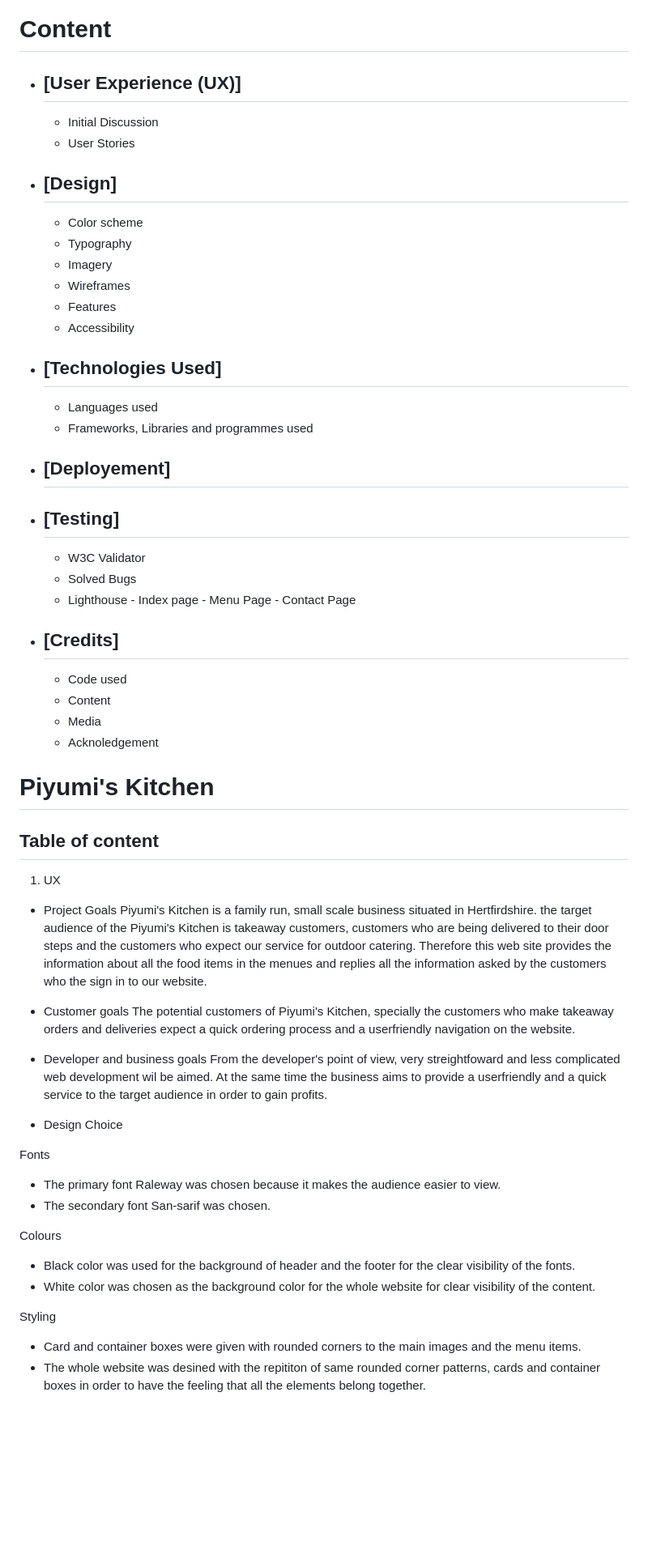
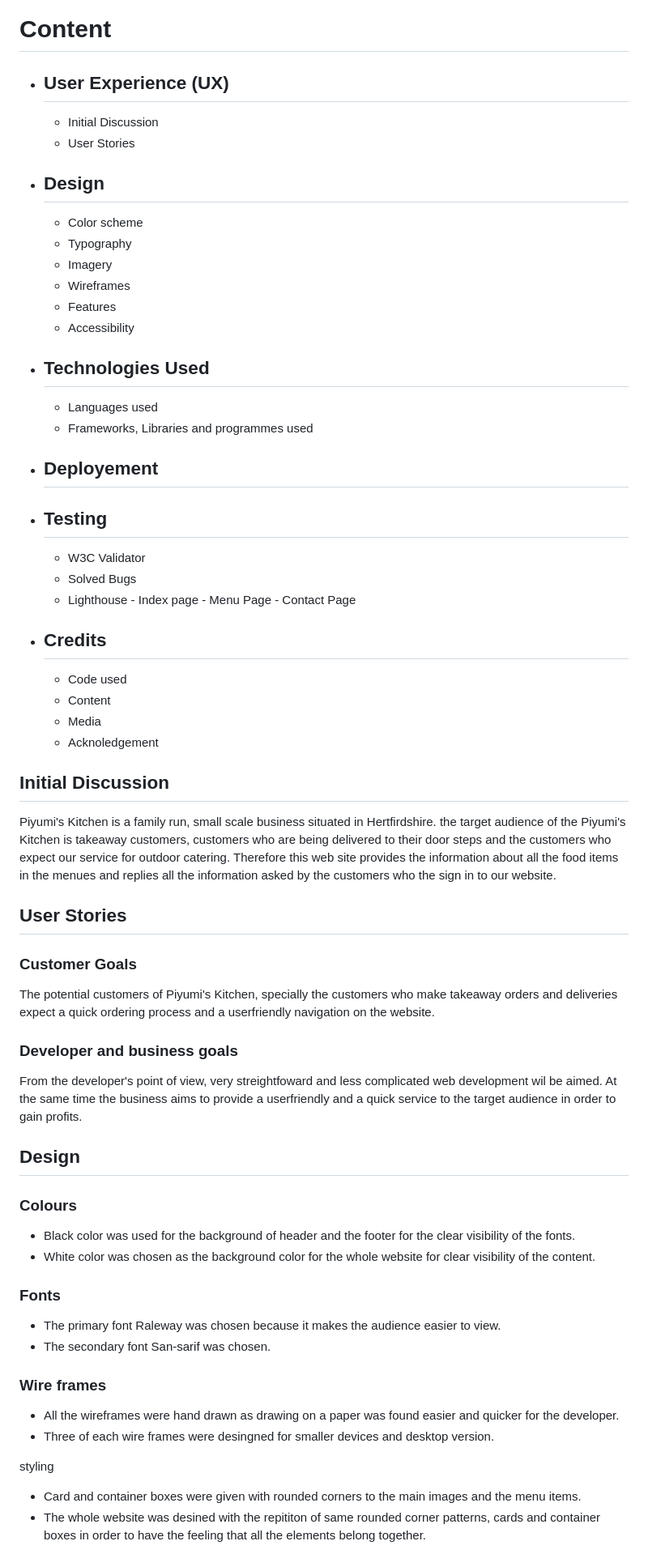
Before and after one commit to Piumi-Anuradha/project1, a Markdown page: README.md, the part around one of its changes. Shown at 81% size. GitHub-like rendering; blank space fills up the shorter version.

Commit message:
modifications add

```diff
--- a/README.md
+++ b/README.md
@@ -4,11 +4,11 @@ Piyumi's Kitchen website is designed to be responsive that allows visitors to vi
 -----the screenshot of all the devices----
 
 # Content
-- ## [User Experience (UX)]
+- ## User Experience (UX)
    - Initial Discussion
    - User Stories
 
-- ## [Design]
+- ## Design
    - Color scheme
    - Typography
    - Imagery
@@ -16,13 +16,13 @@ Piyumi's Kitchen website is designed to be responsive that allows visitors to vi
    - Features
    - Accessibility
 
-- ## [Technologies Used]
+- ## Technologies Used
    - Languages used
    - Frameworks, Libraries and programmes used
 
-- ## [Deployement]
+- ## Deployement
 
-- ## [Testing]
+- ## Testing
    - W3C Validator
    - Solved Bugs
    - Lighthouse
@@ -30,11 +30,38 @@ Piyumi's Kitchen website is designed to be responsive that allows visitors to vi
          - Menu Page
          - Contact Page
 
-- ## [Credits]
+- ## Credits
    - Code used
    - Content
    - Media
    - Acknoledgement
+
+## Initial Discussion
+
+Piyumi's Kitchen is a family run, small scale business situated in Hertfirdshire. the target audience of the Piyumi's Kitchen is takeaway customers, customers who are being delivered to their door steps and the customers who expect our service for outdoor catering. Therefore this web site provides the information about all the food items in the menues and replies all the information asked by the customers who the sign in to our website.
+
+## User Stories
+
+### Customer Goals
+The potential customers of Piyumi's Kitchen, specially the customers who make takeaway orders and deliveries  expect a quick ordering process and a userfriendly navigation on the website.
+
+### Developer and business goals
+From the developer's point of view, very streightfoward and less complicated web development wil be aimed. At the same time the business aims to provide a userfriendly and a quick service to the target audience in order to gain profits.
+
+## Design
+
+### Colours
+- Black color was used for the background of header and the footer for the clear visibility of the fonts.
+- White color was chosen as the background color for the whole website for clear visibility of the content.
+
+
+### Fonts
+- The primary font Raleway was chosen because it makes the audience easier to view.
+- The secondary font San-sarif was chosen.
+
+### Wire frames
+- All the wireframes were hand drawn as drawing on a paper was found easier and quicker for the developer.
+- Three of each wire frames were desingned for smaller devices and desktop version.
 
 
 
@@ -44,31 +71,7 @@ Piyumi's Kitchen website is designed to be responsive that allows visitors to vi
 
 
 
-# Piyumi's Kitchen
-## Table of content
-1. UX
-- Project Goals
-Piyumi's Kitchen is a family run, small scale business situated in Hertfirdshire. the target audience of the Piyumi's Kitchen is takeaway customers, customers who are being delivered to their door steps and the customers who expect our service for outdoor catering. Therefore this web site provides the information about all the food items in the menues and replies all the information asked by the customers who the sign in to our website.
-
-- Customer goals
-The potential customers of Piyumi's Kitchen, specially the customers who make takeaway orders and deliveries  expect a quick ordering process and a userfriendly navigation on the website.
-
-- Developer and business goals
-From the developer's point of view, very streightfoward and less complicated web development wil be aimed. At the same time the business aims to provide a userfriendly and a quick service to the target audience in order to gain profits.
-
-- Design Choice
-
-Fonts
-
-* The primary font Raleway was chosen because it makes the audience easier to view.
-* The secondary font San-sarif was chosen.
-
-Colours
-
-* Black color was used for the background of header and the footer for the clear visibility of the fonts.
-* White color was chosen as the background color for the whole website for clear visibility of the content.
-
-Styling
+styling
 
 * Card and container boxes were given with rounded corners to the main images and the menu items.
 * The whole website was desined with the repititon of same rounded corner patterns, cards and container boxes in order to have the feeling that all the elements belong together.
```
Also changed, not shown: other parts of README.md (+1 -3 lines).
